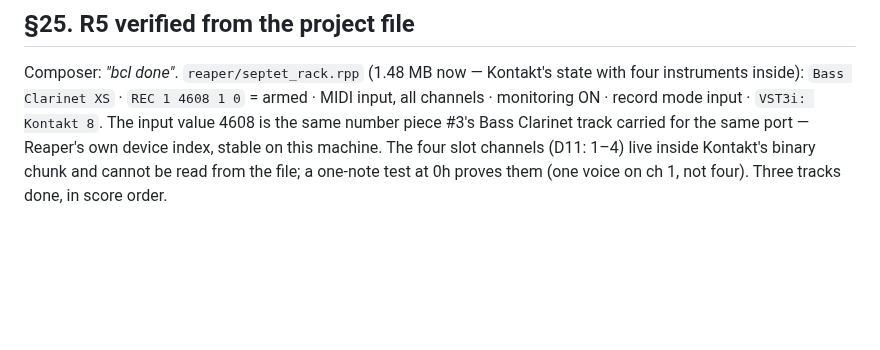
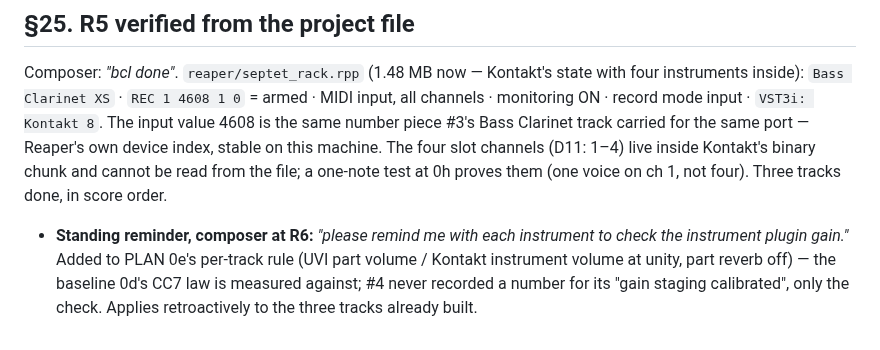
Before and after one commit to elosine/septet_2026, a Markdown page: docs/RUNNING_LOG.md, the part around the change. Drawn GitHub-style; blank space fills up the shorter version.

Commit message:
0e: plugin-gain check added to the per-track rule at the composer's request (each instrument as loaded; the three built tracks too)
Co-Authored-By: Claude Fable 5.1 <noreply@anthropic.com>

```diff
--- a/docs/RUNNING_LOG.md
+++ b/docs/RUNNING_LOG.md
@@ -995,3 +995,8 @@ number piece #3's Bass Clarinet track carried for the same port — Reaper's own
 stable on this machine. The four slot channels (D11: 1–4) live inside Kontakt's binary chunk
 and cannot be read from the file; a one-note test at 0h proves them (one voice on ch 1, not
 four). Three tracks done, in score order.
+- **Standing reminder, composer at R6:** *"please remind me with each instrument to check the
+  instrument plugin gain."* Added to PLAN 0e's per-track rule (UVI part volume / Kontakt
+  instrument volume at unity, part reverb off) — the baseline 0d's CC7 law is measured against;
+  #4 never recorded a number for its "gain staging calibrated", only the check. Applies
+  retroactively to the three tracks already built.
```
Also changed, not shown: docs/PLAN.md (+5 -1 lines).
